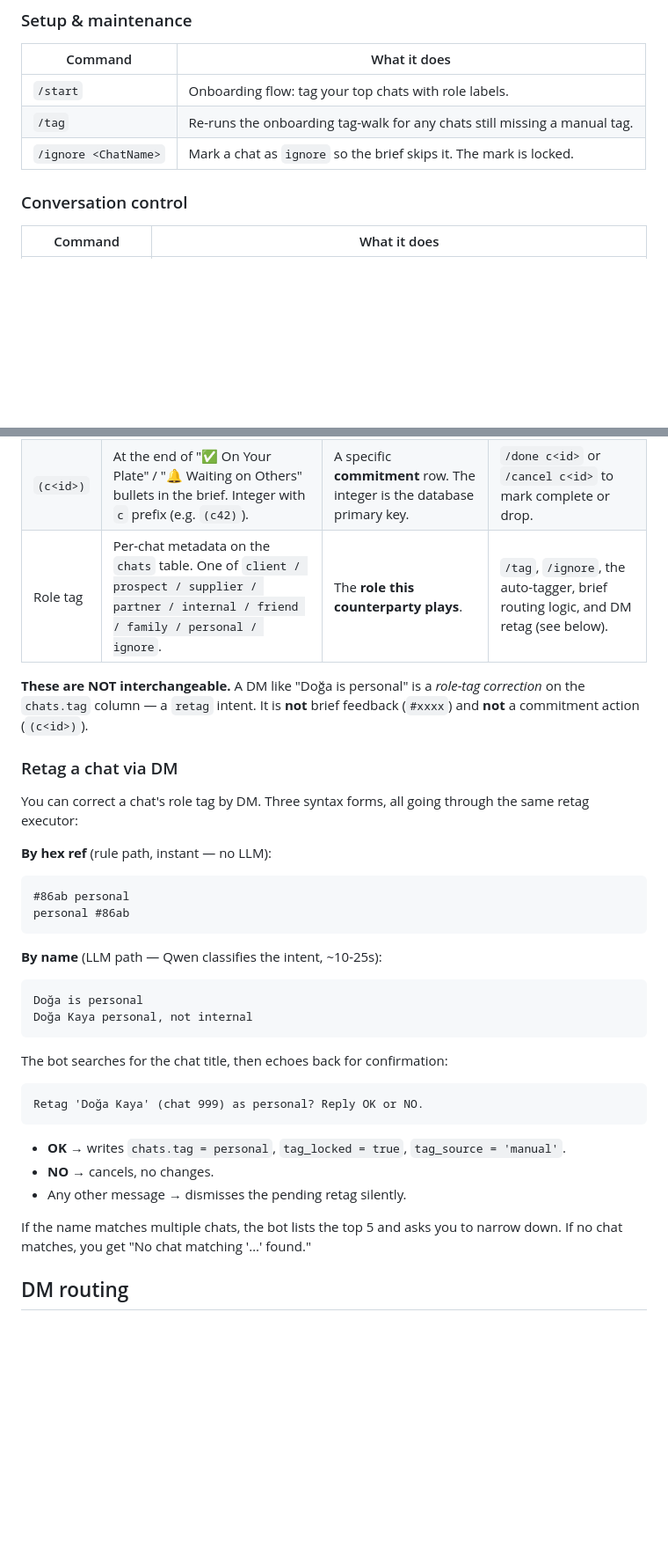
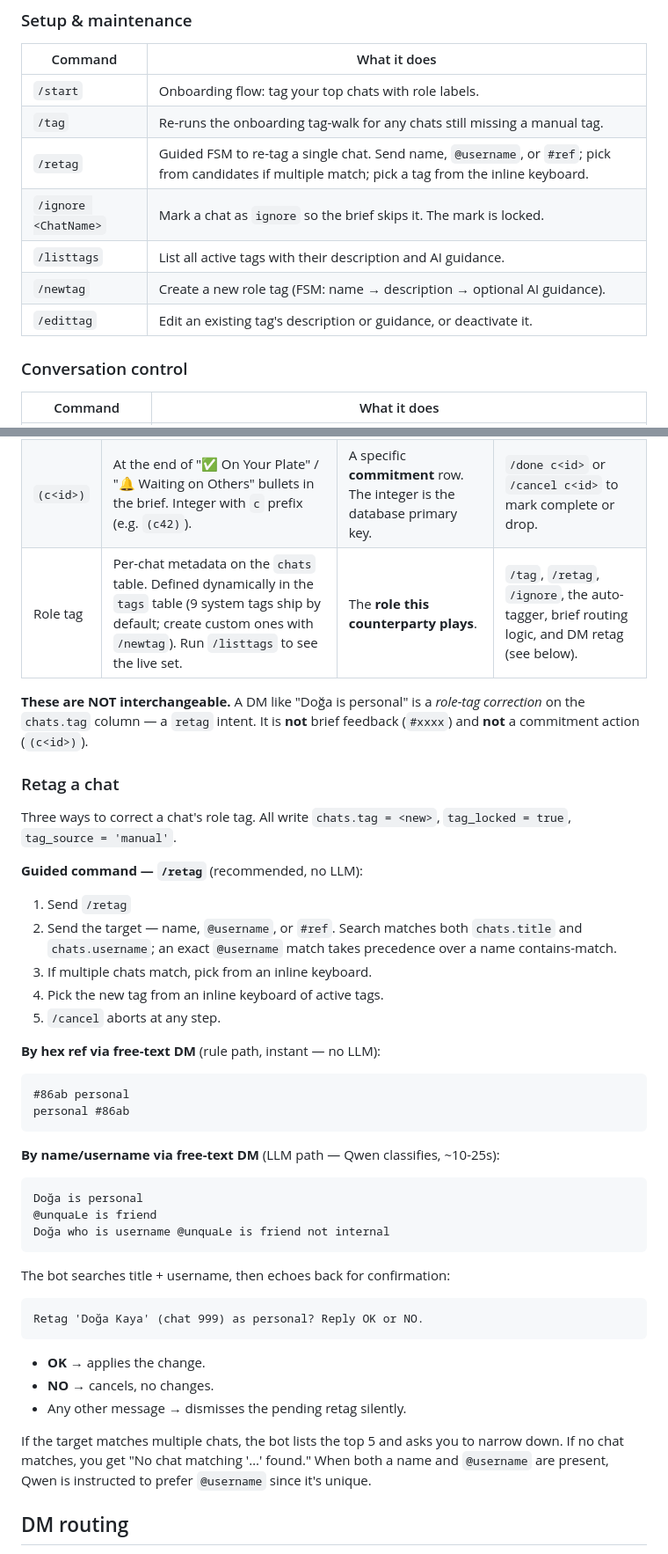
Before and after one commit to gokhanseckin/telegram-brain-claude, a Markdown page: README.md, 2 parts joined by grey strips. Shown at 88% size. GitHub-like rendering; blank space fills up the shorter version.

Commit message:
docs: README — /retag, /listtags, /newtag, /edittag commands + dynamic tags
- Setup & maintenance table now lists /retag (guided FSM), /listtags,
  /newtag, /edittag.
- Tags table description updated: role tags are dynamic (DB-backed),
  9 system tags ship by default, custom ones via /newtag.
- "Retag a chat" section now leads with the /retag command and adds the
  @username DM examples that the router prompt now handles.

Co-Authored-By: Claude Opus 4.6 <noreply@anthropic.com>

````diff
--- a/README.md
+++ b/README.md
@@ -46,7 +46,11 @@ The Telegram bot is the sole UI. DM the bot one of these commands (only the conf
 |---|---|
 | `/start` | Onboarding flow: tag your top chats with role labels. |
 | `/tag` | Re-runs the onboarding tag-walk for any chats still missing a manual tag. |
+| `/retag` | Guided FSM to re-tag a single chat. Send name, `@username`, or `#ref`; pick from candidates if multiple match; pick a tag from the inline keyboard. |
 | `/ignore <ChatName>` | Mark a chat as `ignore` so the brief skips it. The mark is locked. |
+| `/listtags` | List all active tags with their description and AI guidance. |
+| `/newtag` | Create a new role tag (FSM: name → description → optional AI guidance). |
+| `/edittag` | Edit an existing tag's description or guidance, or deactivate it. |
 
 ### Conversation control
 
@@ -71,35 +75,43 @@ Three distinct tag systems, three different purposes — easy to confuse, import
 |---|---|---|---|
 | `#xxxx` | At the end of "💡 Worth Noticing" bullets in the brief. 4-char hex (e.g. `#a8ce`). | A specific **radar alert / brief item**. Minted by `worker-radar`. | `/feedback #xxxx <type>` to calibrate future briefs. |
 | `(c<id>)` | At the end of "✅ On Your Plate" / "🔔 Waiting on Others" bullets in the brief. Integer with `c` prefix (e.g. `(c42)`). | A specific **commitment** row. The integer is the database primary key. | `/done c<id>` or `/cancel c<id>` to mark complete or drop. |
-| Role tag | Per-chat metadata on the `chats` table. One of `client / prospect / supplier / partner / internal / friend / family / personal / ignore`. | The **role this counterparty plays**. | `/tag`, `/ignore`, the auto-tagger, brief routing logic, and DM retag (see below). |
+| Role tag | Per-chat metadata on the `chats` table. Defined dynamically in the `tags` table (9 system tags ship by default; create custom ones with `/newtag`). Run `/listtags` to see the live set. | The **role this counterparty plays**. | `/tag`, `/retag`, `/ignore`, the auto-tagger, brief routing logic, and DM retag (see below). |
 
 **These are NOT interchangeable.** A DM like "Doğa is personal" is a *role-tag correction* on the `chats.tag` column — a `retag` intent. It is **not** brief feedback (`#xxxx`) and **not** a commitment action (`(c<id>)`).
 
-### Retag a chat via DM
+### Retag a chat
 
-You can correct a chat's role tag by DM. Three syntax forms, all going through the same retag executor:
+Three ways to correct a chat's role tag. All write `chats.tag = <new>`, `tag_locked = true`, `tag_source = 'manual'`.
 
-**By hex ref** (rule path, instant — no LLM):
+**Guided command — `/retag`** (recommended, no LLM):
+1. Send `/retag`
+2. Send the target — name, `@username`, or `#ref`. Search matches both `chats.title` and `chats.username`; an exact `@username` match takes precedence over a name contains-match.
+3. If multiple chats match, pick from an inline keyboard.
+4. Pick the new tag from an inline keyboard of active tags.
+5. `/cancel` aborts at any step.
+
+**By hex ref via free-text DM** (rule path, instant — no LLM):
 ```
 #86ab personal
 personal #86ab
 ```
 
-**By name** (LLM path — Qwen classifies the intent, ~10-25s):
+**By name/username via free-text DM** (LLM path — Qwen classifies, ~10-25s):
 ```
 Doğa is personal
-Doğa Kaya personal, not internal
+@unquaLe is friend
+Doğa who is username @unquaLe is friend not internal
 ```
 
-The bot searches for the chat title, then echoes back for confirmation:
+The bot searches title + username, then echoes back for confirmation:
 ```
 Retag 'Doğa Kaya' (chat 999) as personal? Reply OK or NO.
 ```
-- **OK** → writes `chats.tag = personal`, `tag_locked = true`, `tag_source = 'manual'`.
+- **OK** → applies the change.
 - **NO** → cancels, no changes.
 - Any other message → dismisses the pending retag silently.
 
-If the name matches multiple chats, the bot lists the top 5 and asks you to narrow down. If no chat matches, you get "No chat matching '…' found."
+If the target matches multiple chats, the bot lists the top 5 and asks you to narrow down. If no chat matches, you get "No chat matching '…' found." When both a name and `@username` are present, Qwen is instructed to prefer `@username` since it's unique.
 
 ## DM routing
 
````
